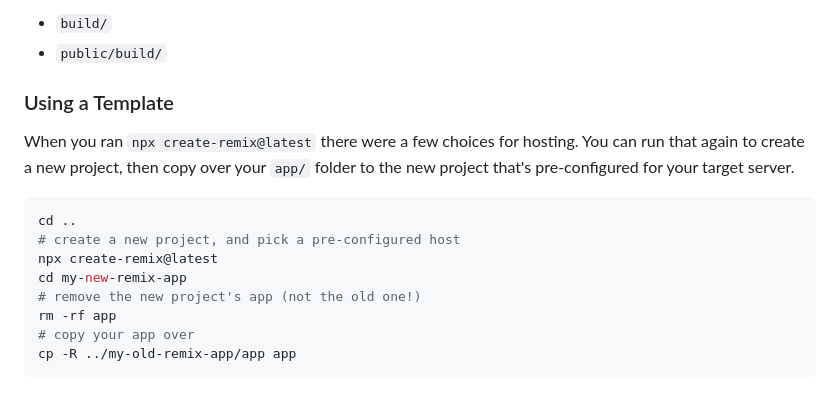
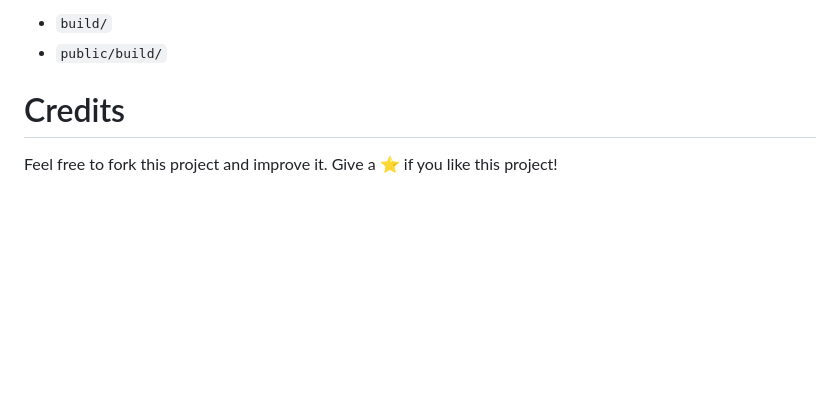
Before and after one commit to DavidBarcenas/remix-jokes-app, a Markdown page: README.md, the part around the change printed below. GitHub-like rendering; blank space fills up the shorter version.

````diff
--- a/README.md
+++ b/README.md
@@ -37,17 +68,7 @@ Make sure to deploy the output of `remix build`
 - `build/`
 - `public/build/`
 
-### Using a Template
+# Credits
 
-When you ran `npx create-remix@latest` there were a few choices for hosting. You can run that again to create a new project, then copy over your `app/` folder to the new project that's pre-configured for your target server.
-
-```sh
-cd ..
-# create a new project, and pick a pre-configured host
-npx create-remix@latest
-cd my-new-remix-app
-# remove the new project's app (not the old one!)
-rm -rf app
-# copy your app over
-cp -R ../my-old-remix-app/app app
-```
+Feel free to fork this project and improve it. Give a ⭐️ if you like this
+project!
````
Also changed, not shown: other parts of README.md (+47 -16 lines), .readme-static/jokes.jpg (added).
